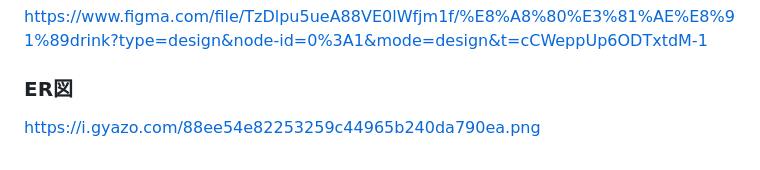
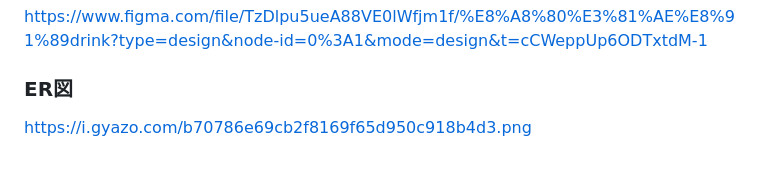
Before and after one commit to pocket0yuka/kotonoha_drink, a Markdown page: README.md, the part around the change. Drawn GitHub-style.

Commit message:
ER図リレーションのライン重複の修正

```diff
--- a/README.md
+++ b/README.md
@@ -47,4 +47,4 @@
 https://www.figma.com/file/TzDlpu5ueA88VE0lWfjm1f/%E8%A8%80%E3%81%AE%E8%91%89drink?type=design&node-id=0%3A1&mode=design&t=cCWeppUp6ODTxtdM-1
 
 ### ER図
-https://i.gyazo.com/88ee54e82253259c44965b240da790ea.png
+https://i.gyazo.com/b70786e69cb2f8169f65d950c918b4d3.png
```
